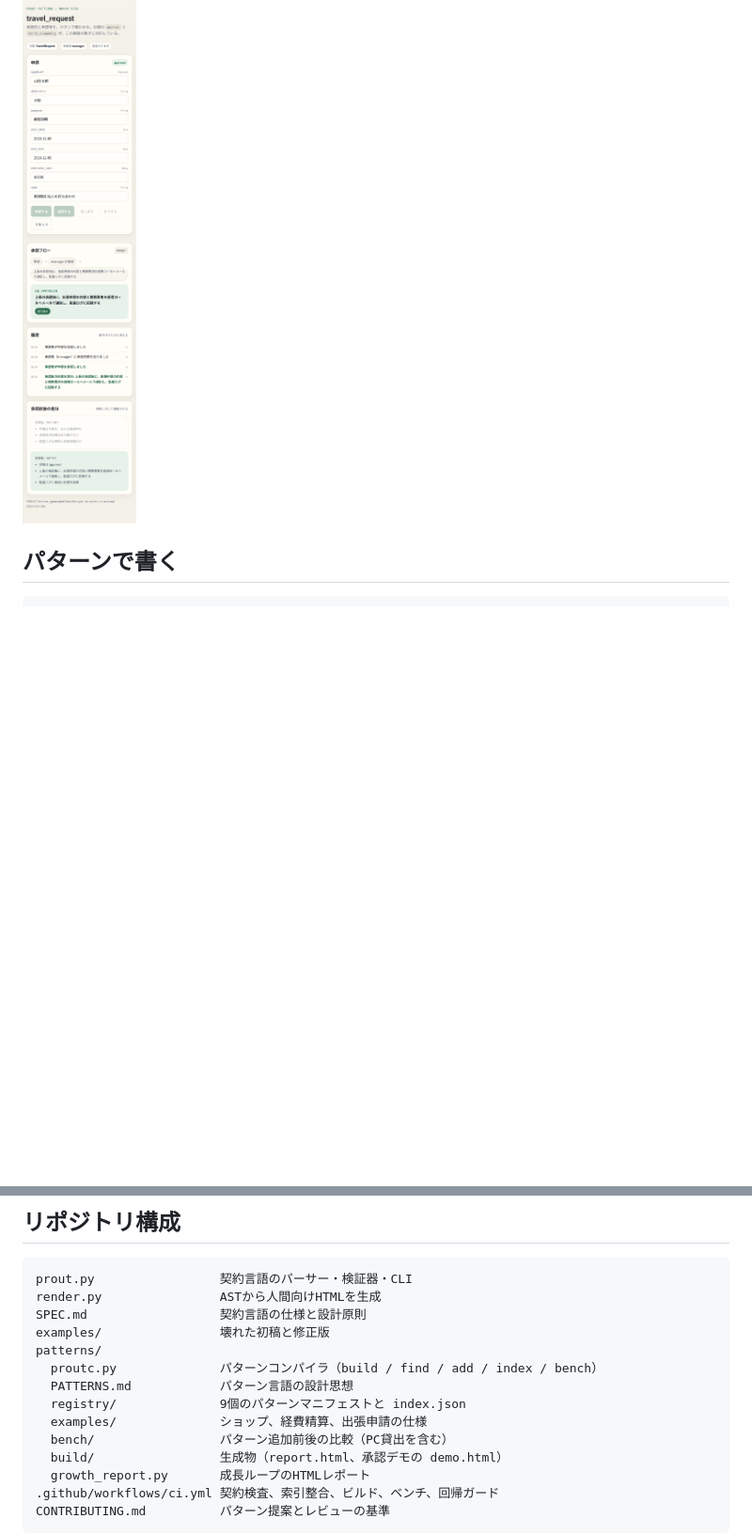
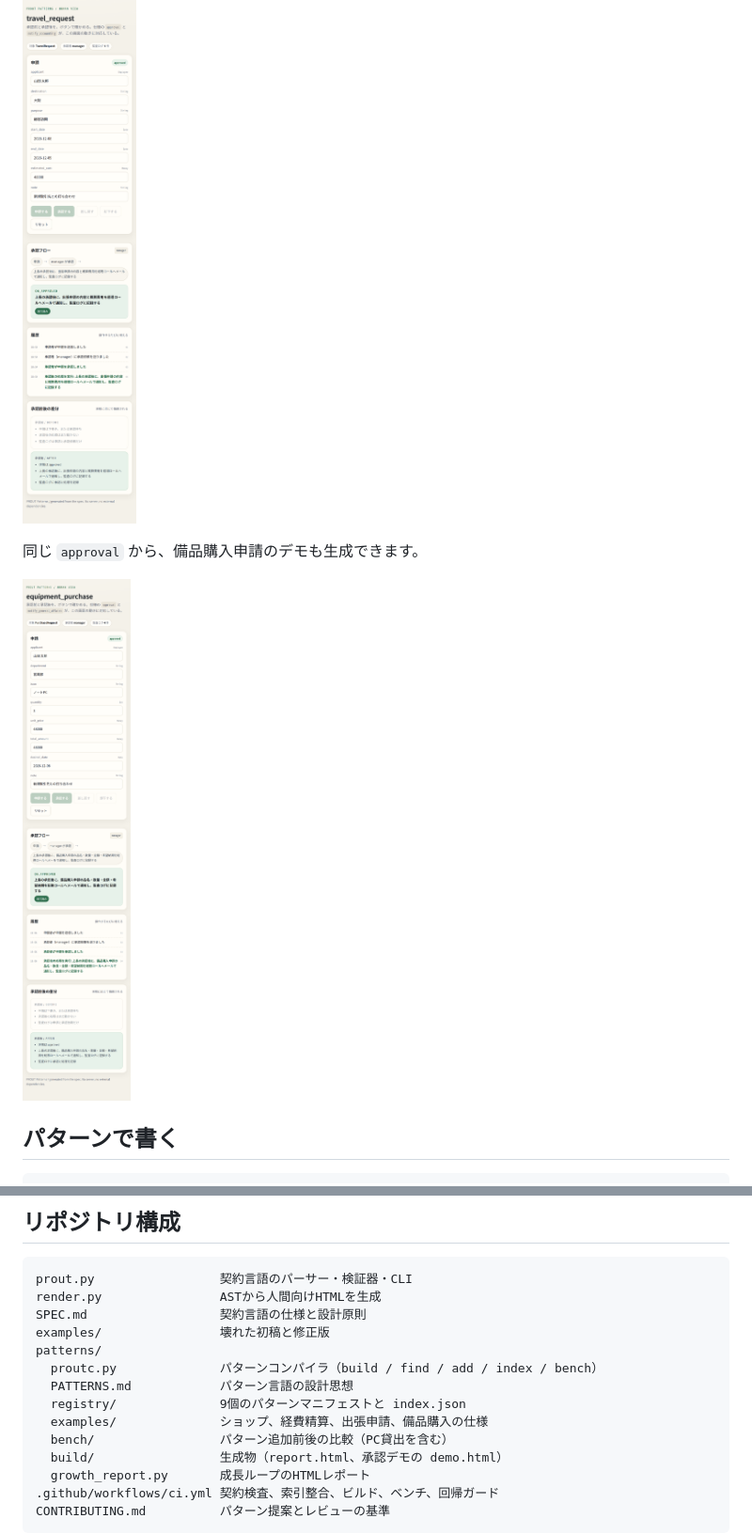
Before and after one commit to RyujiHashimoto/etsah, a Markdown page: README.md, 2 parts joined by grey strips. Shown at 94% size. Rendered like a GitHub page; pictures changed too: docs/demo-equipment.png (added); blank space fills up the shorter version.

````diff
--- a/README.md
+++ b/README.md
@@ -60,6 +60,10 @@ open build/expense/demo.html
 
 ![承認デモ](docs/demo.png)
 
+同じ `approval` から、備品購入申請のデモも生成できます。
+
+![備品購入申請の承認デモ](docs/demo-equipment.png)
+
 ## パターンで書く
 
 ```bash
@@ -146,7 +158,7 @@ patterns/
   proutc.py              パターンコンパイラ（build / find / add / index / bench）
   PATTERNS.md            パターン言語の設計思想
   registry/              9個のパターンマニフェストと index.json
-  examples/              ショップ、経費精算、出張申請の仕様
+  examples/              ショップ、経費精算、出張申請、備品購入の仕様
   bench/                 パターン追加前後の比較（PC貸出を含む）
   build/                 生成物（report.html、承認デモの demo.html）
   growth_report.py       成長ループのHTMLレポート
````
Also changed, not shown: other parts of README.md (+13 -5 lines), patterns/PATTERNS.md (+1 -0 lines), docs/growth.png, 6 other files.
